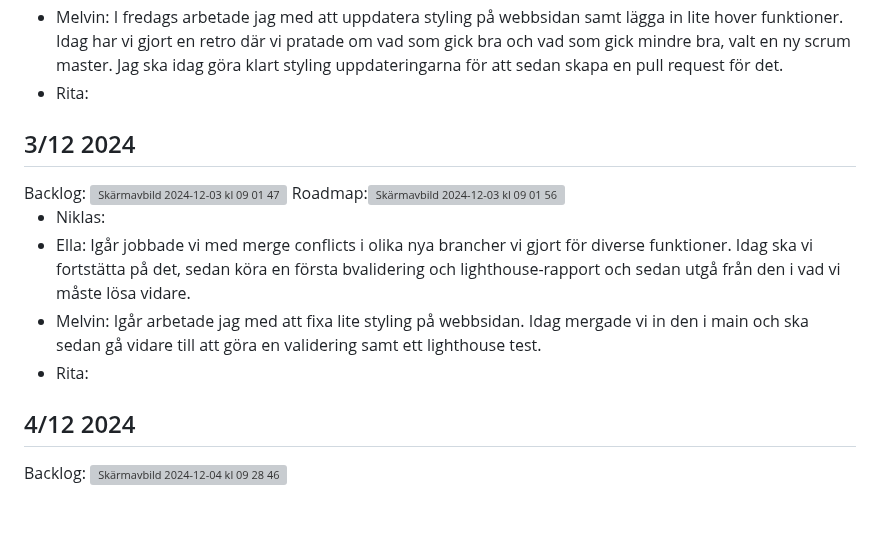
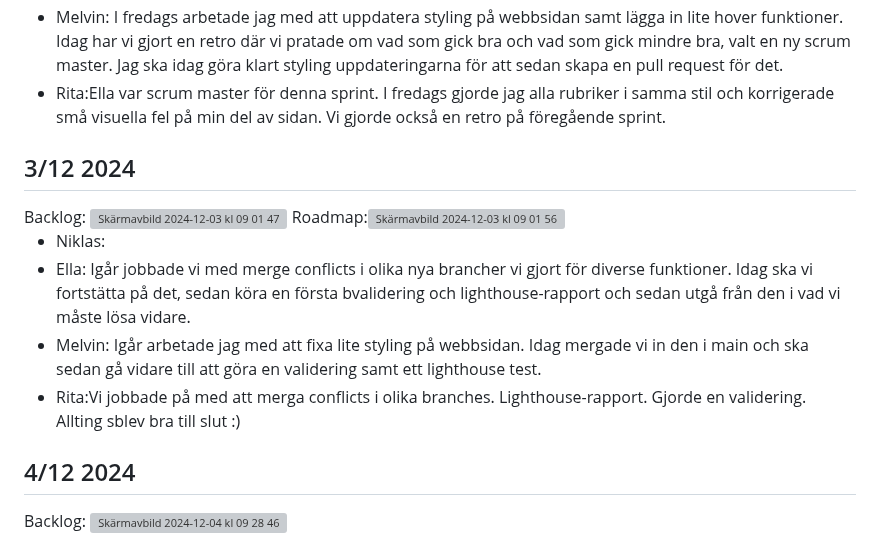
Before and after one commit to K3mp3/Grupp2-agilt-projektarbete, a Markdown page: Daily.md, the part around the change. Drawn GitHub-style; blank space fills up the shorter version; grey boxes are pictures that could not be loaded.

```diff
--- a/Daily.md
+++ b/Daily.md
@@ -170,7 +170,7 @@ Retro #2: <img width="681" alt="Skärmavbild 2024-12-02 kl  09 29 40" src="http
   <li>Niklas: I fredags gjorde jag en scroll-funktion till våran sida, idag mergade vi in den till main. Vi började även mötet med en retro där vi reflekterade över sprint 2. Vi utsåg Ella till ny scrum master denna vecka.</li>
   <li>Ella: I fredags gjorde jag en ny branch där alla bilderna fick en border-radius som matchade varann. Idag så försöker vi mergea min och Niklas pull-request. Vi började mötet med en retro av sprint 2 och utsåg ny scrum master: mig. </li>
   <li>Melvin: I fredags arbetade jag med att uppdatera styling på webbsidan samt lägga in lite hover funktioner. Idag har vi gjort en retro där vi pratade om vad som gick bra och vad som gick mindre bra, valt en ny scrum master. Jag ska idag göra klart styling uppdateringarna för att sedan skapa en pull request för det.</li>
-  <li>Rita:</li>
+  <li>Rita:Ella var scrum master för denna sprint. I fredags gjorde jag alla rubriker i samma stil och korrigerade små visuella fel på min del av sidan. Vi gjorde också en retro på föregående sprint.</li>
 </ul>
 
 
@@ -185,7 +185,7 @@ Roadmap:<img width="1302" alt="Skärmavbild 2024-12-03 kl  09 01 56" src="https
   <li>Niklas: </li>
   <li>Ella: Igår jobbade vi med merge conflicts i olika nya brancher vi gjort för diverse funktioner. Idag ska vi fortstätta på det, sedan köra en första bvalidering och lighthouse-rapport och sedan utgå från den i vad vi måste lösa vidare. </li>
   <li>Melvin: Igår arbetade jag med att fixa lite styling på webbsidan. Idag mergade vi in den i main och ska sedan gå vidare till att göra en validering samt ett lighthouse test.</li>
-  <li>Rita:</li>
+  <li>Rita:Vi jobbade på med att merga conflicts i olika branches. Lighthouse-rapport. Gjorde en validering. Allting sblev bra till slut :)</li>
 </ul>
 
 
```
